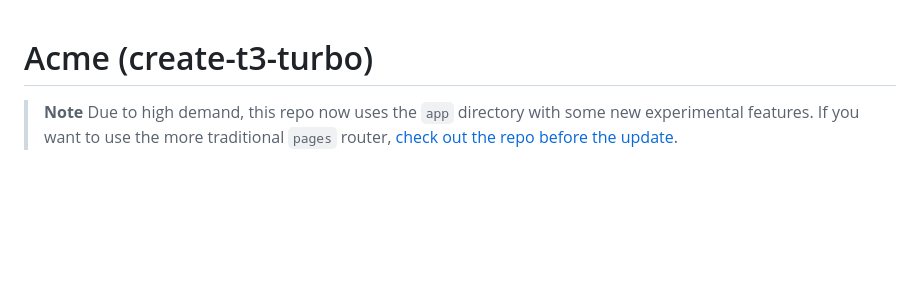
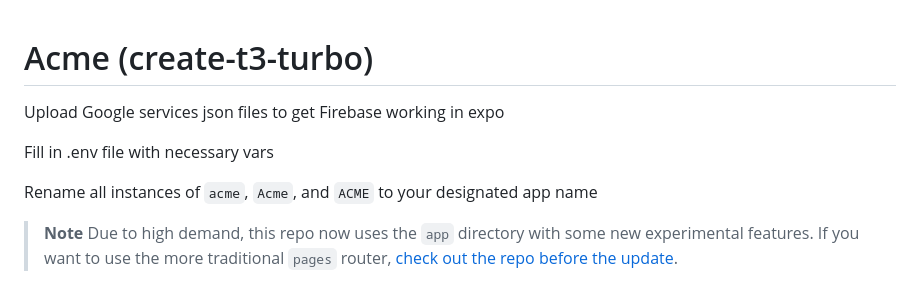
Before and after one commit to JoshuaAlvarez06/expo-nextjs-firebase-template, a Markdown page: README.md, the part around the change. Drawn GitHub-style; blank space fills up the shorter version.

```diff
--- a/README.md
+++ b/README.md
@@ -1,4 +1,10 @@
 # Acme (create-t3-turbo)
+
+Upload Google services json files to get Firebase working in expo
+
+Fill in .env file with necessary vars
+
+Rename all instances of `acme`, `Acme`, and `ACME` to your designated app name
 
 > **Note**
 > Due to high demand, this repo now uses the `app` directory with some new experimental features. If you want to use the more traditional `pages` router, [check out the repo before the update](https://github.com/t3-oss/create-t3-turbo/tree/414aff131ca124573e721f3779df3edb64989fd4).
```
